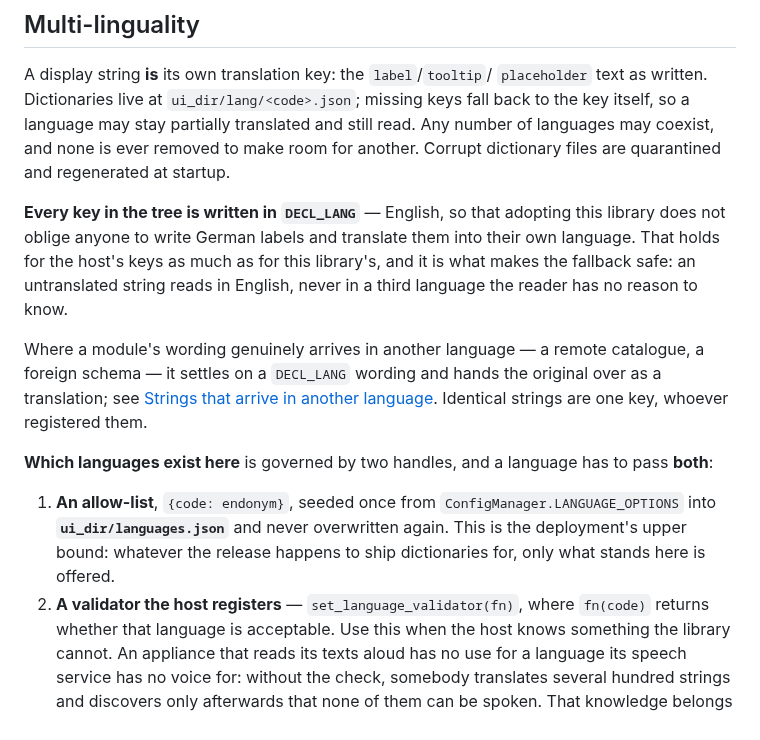
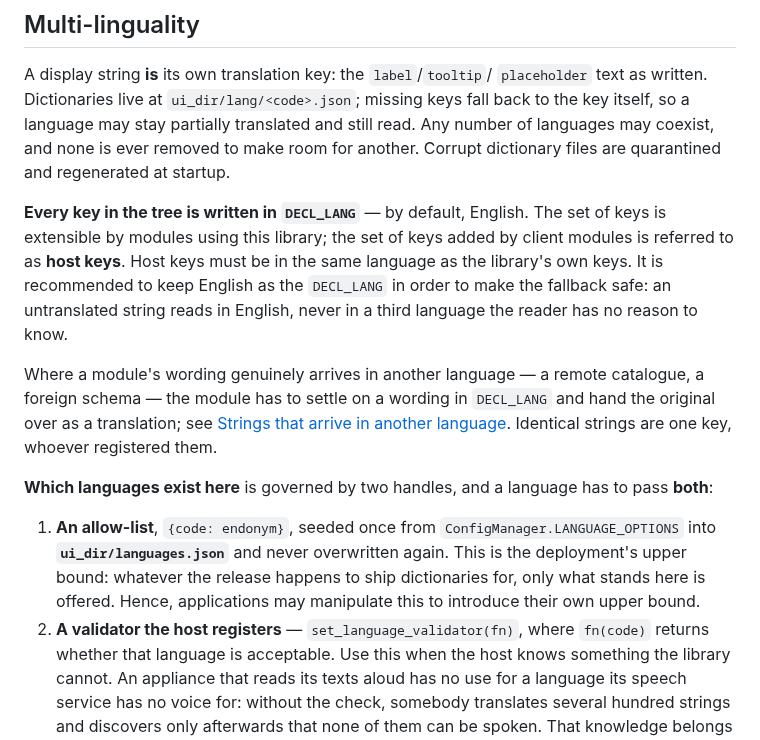
Before and after one commit to saiedt/gpsmcpmms, a Markdown page: README.md, the part around the change. GitHub-like rendering.

```diff
--- a/README.md
+++ b/README.md
@@ -371,15 +371,16 @@ translated and still read. Any number of languages may coexist, and none is ever
 removed to make room for another. Corrupt dictionary files are quarantined and
 regenerated at startup.
 
-**Every key in the tree is written in `DECL_LANG`** — English, so that adopting
-this library does not oblige anyone to write German labels and translate them
-into their own language. That holds for the host's keys as much as for this
-library's, and it is what makes the fallback safe: an untranslated string reads
-in English, never in a third language the reader has no reason to know.
+**Every key in the tree is written in `DECL_LANG`** — by default, English.
+The set of keys is extensible by modules using this library; the set of keys
+added by client modules is referred to as **host keys**. Host keys must be in
+the same language as the library's own keys. It is recommended to keep English
+as the `DECL_LANG` in order to make the fallback safe: an untranslated string
+reads in English, never in a third language the reader has no reason to know.
 
 Where a module's wording genuinely arrives in another language — a remote
-catalogue, a foreign schema — it settles on a `DECL_LANG` wording and hands the
-original over as a translation; see
+catalogue, a foreign schema — the module has to settle on a wording in
+`DECL_LANG` and hand the original over as a translation; see
 [Strings that arrive in another language](#strings-that-arrive-in-another-language).
 Identical strings are one key, whoever registered them.
 
@@ -389,8 +390,9 @@ pass **both**:
 1. **An allow-list**, `{code: endonym}`, seeded once from
    `ConfigManager.LANGUAGE_OPTIONS` into **`ui_dir/languages.json`** and never
    overwritten again. This is the deployment's upper bound: whatever the release
-   happens to ship dictionaries for, only what stands here is offered.
-2. **A validator the host registers** — `set_language_validator(fn)`, where
+   happens to ship dictionaries for, only what stands here is offered. Hence,
+   applications may manipulate this to introduce their own upper bound.
+3. **A validator the host registers** — `set_language_validator(fn)`, where
    `fn(code)` returns whether that language is acceptable. Use this when the host
    knows something the library cannot. An appliance that reads its texts aloud has
    no use for a language its speech service has no voice for: without the check,
```
